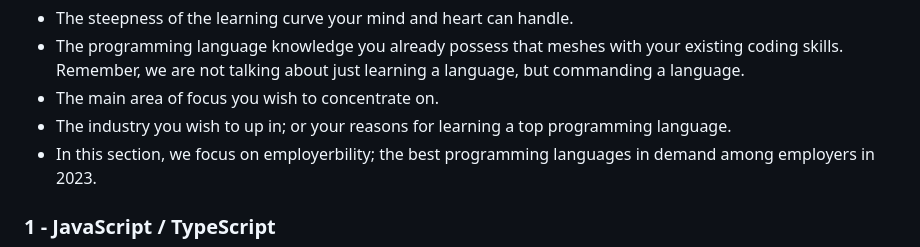
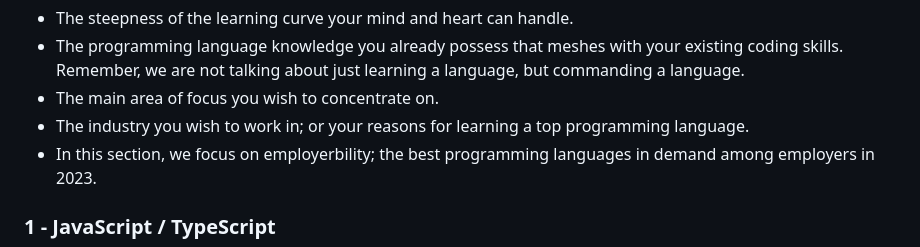
Before and after one commit to adiozdaniel/Python-Software-Engineer-Full-Course, a Markdown page: README.md, the part around the change. Rendered like a GitHub page.

Commit message:
winnerc_correction

```diff
--- a/README.md
+++ b/README.md
@@ -172,7 +172,7 @@ When making your decision, you should bear several considerations in mind:
 * The steepness of the learning curve your mind and heart can handle.
 * The programming language knowledge you already possess that meshes with your existing coding skills. Remember, we are not talking about just learning a language, but commanding a language.
 * The main area of focus you wish to concentrate on.
-* The industry you wish to up in; or your reasons for learning a top programming language.
+* The industry you wish to work in; or your reasons for learning a top programming language.
 * In this section, we focus on employerbility; the best programming languages in demand among employers in 2023.
 
 ### 1 - JavaScript / TypeScript
```
